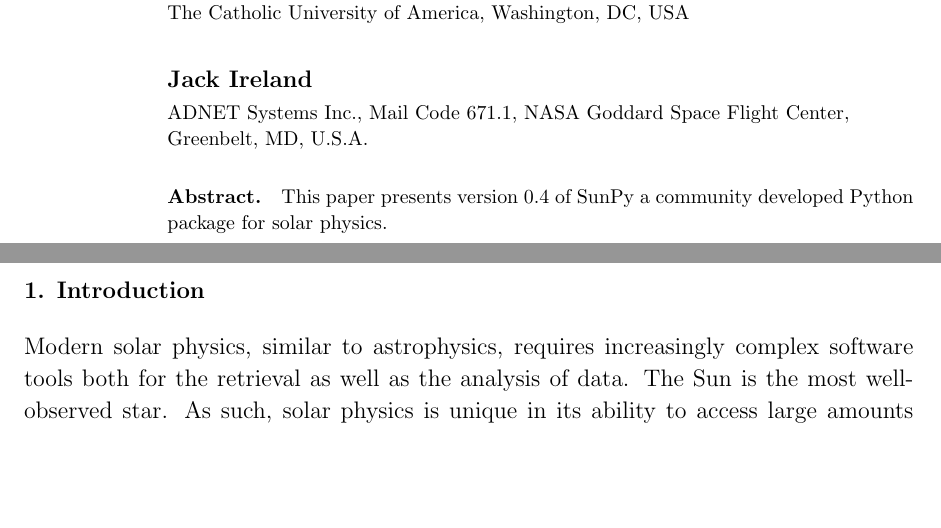
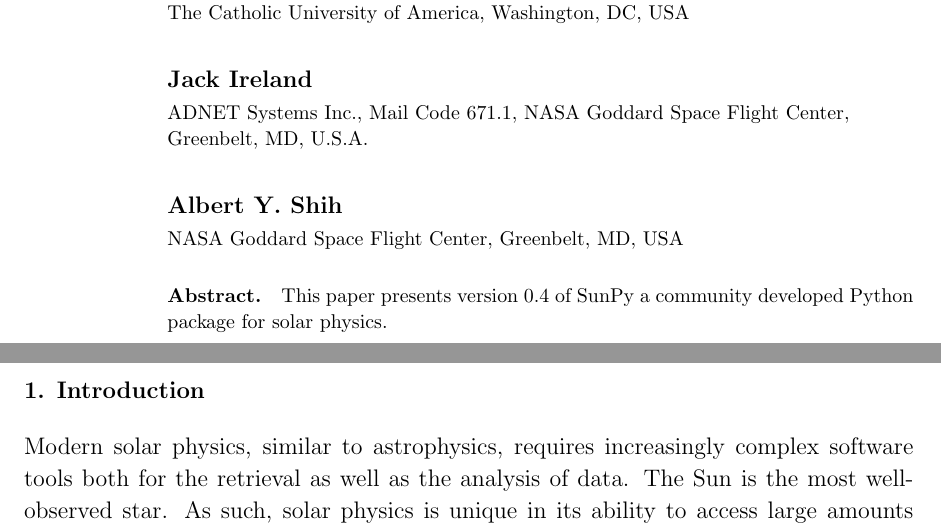
Before and after one commit to sunpy/sunpy-0.4-paper, a LaTeX paper (Sunpy_paper_0.4.tex): two parts of pages 1 and 2 of 31, joined at a grey line, cut so that both start at the same text, the shorter picture padded with empty space. Compiled offline with pdfLaTeX.

Commit message:
Added affiliation

```diff
--- a/Sunpy_paper_0.4.tex
+++ b/Sunpy_paper_0.4.tex
@@ -37,6 +37,9 @@
 \address{ADNET Systems Inc., Mail Code 671.1, NASA Goddard Space
   Flight Center, Greenbelt, MD, U.S.A.}
 
+\author{Albert Y. Shih}
+\address{NASA Goddard Space Flight Center, Greenbelt, MD, USA}
+
 \begin{abstract}
 This paper presents version 0.4 of SunPy a community developed Python package
 for solar physics.
```
